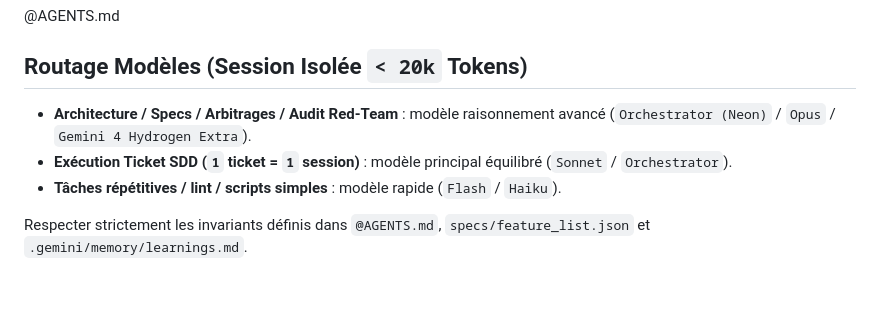
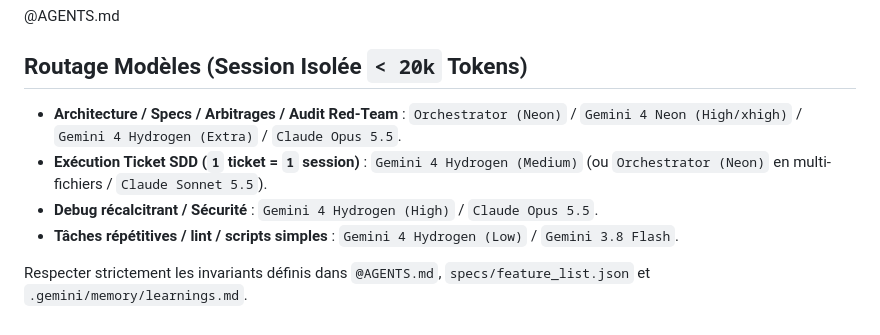
Before and after one commit to juliennoel22/saas-juliennoel-fr-boilerplate, a Markdown page: CLAUDE.md, the part around the change. GitHub-like rendering; blank space fills up the shorter version.

```diff
--- a/CLAUDE.md
+++ b/CLAUDE.md
@@ -1,8 +1,9 @@
 @AGENTS.md
 
 ## Routage Modèles (Session Isolée `< 20k` Tokens)
-- **Architecture / Specs / Arbitrages / Audit Red-Team** : modèle raisonnement avancé (`Orchestrator (Neon)` / `Opus` / `Gemini 4 Hydrogen Extra`).
-- **Exécution Ticket SDD (`1` ticket = `1` session)** : modèle principal équilibré (`Sonnet` / `Orchestrator`).
-- **Tâches répétitives / lint / scripts simples** : modèle rapide (`Flash` / `Haiku`).
+- **Architecture / Specs / Arbitrages / Audit Red-Team** : `Orchestrator (Neon)` / `Gemini 4 Neon (High/xhigh)` / `Gemini 4 Hydrogen (Extra)` / `Claude Opus 5.5`.
+- **Exécution Ticket SDD (`1` ticket = `1` session)** : `Gemini 4 Hydrogen (Medium)` (ou `Orchestrator (Neon)` en multi-fichiers / `Claude Sonnet 5.5`).
+- **Debug récalcitrant / Sécurité** : `Gemini 4 Hydrogen (High)` / `Claude Opus 5.5`.
+- **Tâches répétitives / lint / scripts simples** : `Gemini 4 Hydrogen (Low)` / `Gemini 3.8 Flash`.
 
 Respecter strictement les invariants définis dans `@AGENTS.md`, `specs/feature_list.json` et `.gemini/memory/learnings.md`.
```
Also changed, not shown: AGENTS.md (+6 -3 lines), README.md (+6 -0 lines), docs/screenshots/landing-desktop.png (added), docs/screenshots/login-desktop.png (added), docs/screenshots/tunnel-mobile.png (added).
